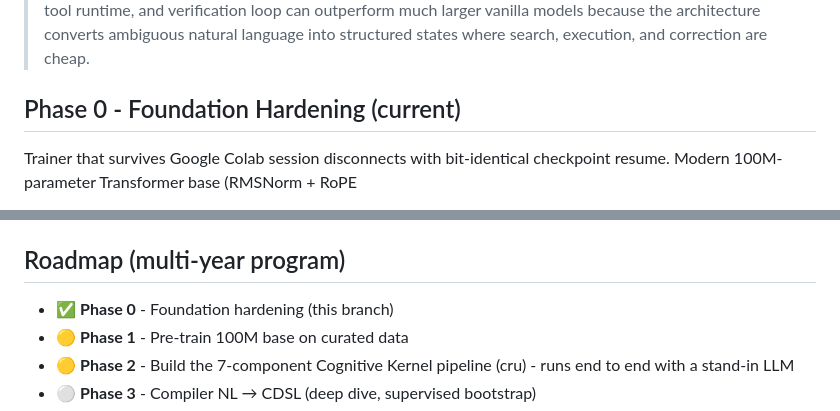
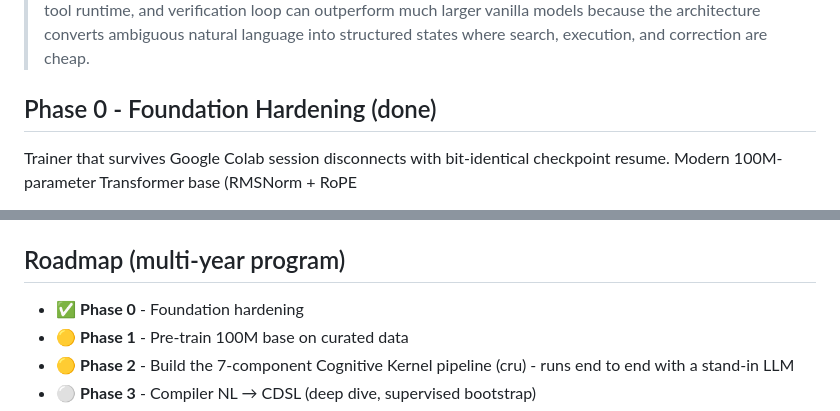
Before and after one commit to Jeova-Luks/cognitive-kernel, a Markdown page: README.md, 2 parts joined by grey strips. Drawn GitHub-style.

Commit message:
docs(readme): mark Phase 0 as done

```diff
--- a/README.md
+++ b/README.md
@@ -13,7 +13,7 @@ for the full design and central thesis.
 > converts ambiguous natural language into structured states where search,
 > execution, and correction are cheap.
 
-## Phase 0 - Foundation Hardening (current)
+## Phase 0 - Foundation Hardening (done)
 
 Trainer that survives Google Colab session disconnects with bit-identical
 checkpoint resume. Modern 100M-parameter Transformer base (RMSNorm + RoPE
@@ -144,7 +144,7 @@ every plan, program, trace and error per problem, plus `summary.json`.
 
 ## Roadmap (multi-year program)
 
-- ✅ **Phase 0** - Foundation hardening (this branch)
+- ✅ **Phase 0** - Foundation hardening
 - 🟡 **Phase 1** - Pre-train 100M base on curated data
 - 🟡 **Phase 2** - Build the 7-component Cognitive Kernel pipeline (cru) - runs end to end with a stand-in LLM
 - ⚪ **Phase 3** - Compiler NL → CDSL (deep dive, supervised bootstrap)
```
